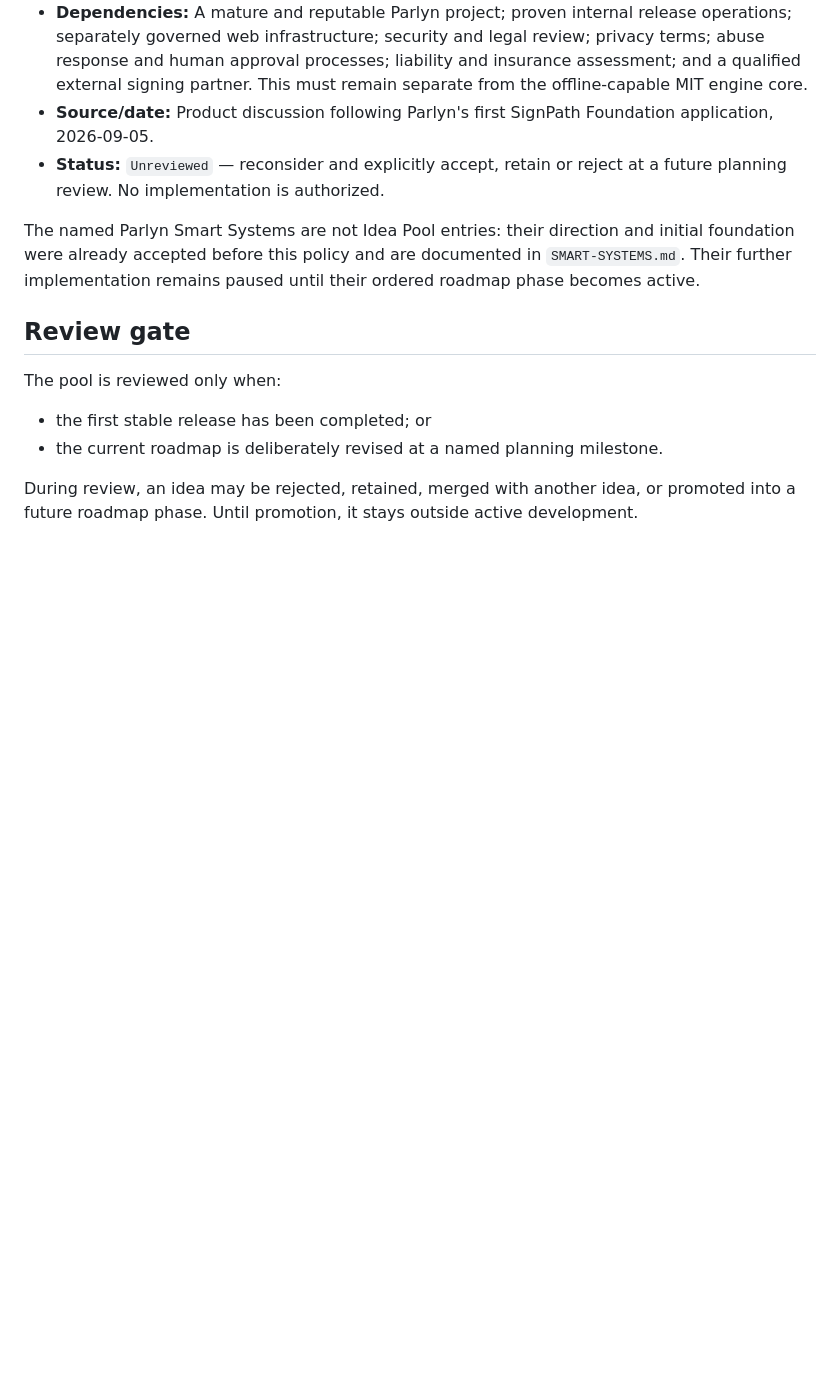
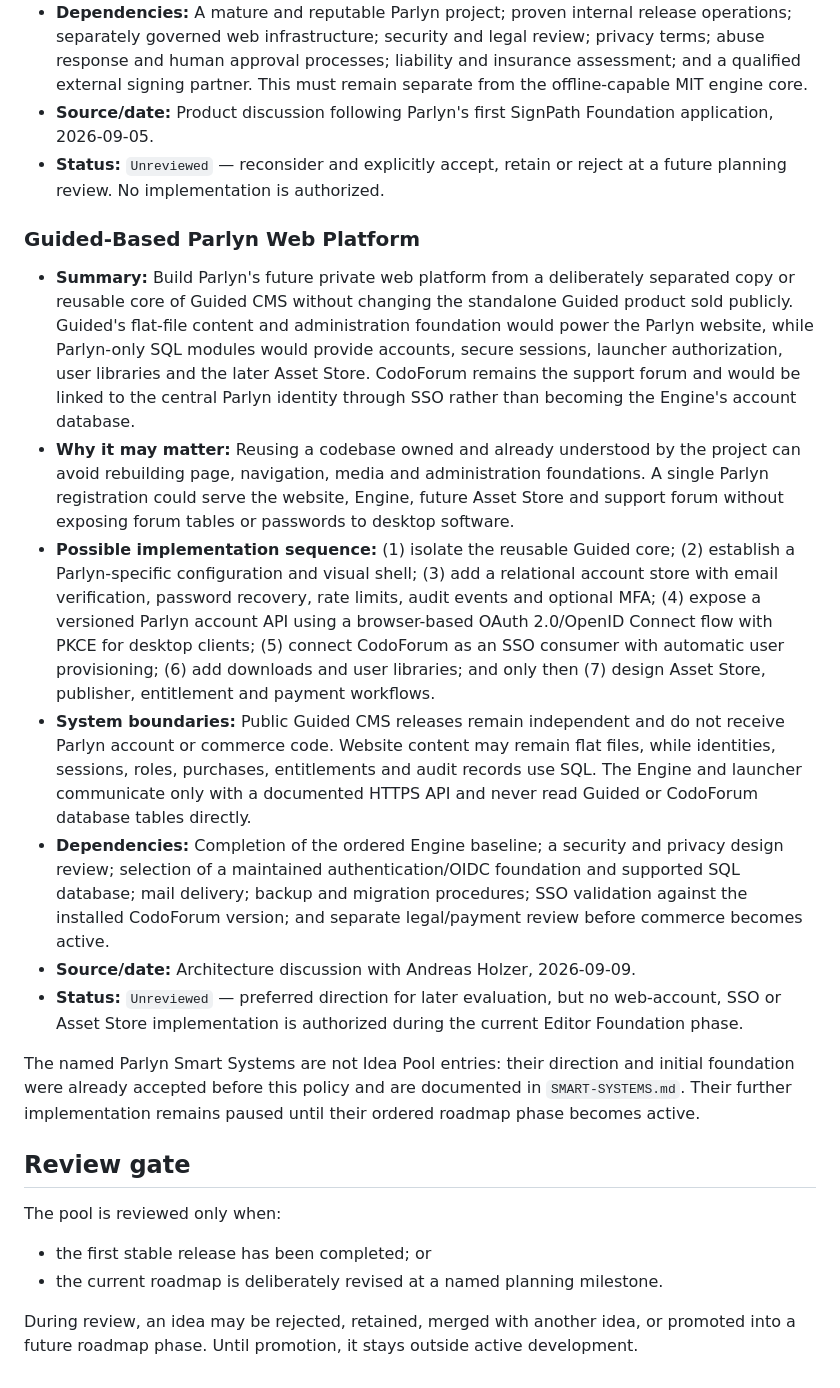
Before and after one commit to WebCrew/Parlyn-Engine, a Markdown page: docs/IDEA-POOL.md, the part around the change. GitHub-like rendering; blank space fills up the shorter version.

Commit message:
Document the Guided-based Parlyn web platform direction (#38)
Record the separate future Parlyn CMS architecture, hybrid storage boundary, account/API sequence and CodoForum SSO role without activating implementation.

```diff
--- a/docs/IDEA-POOL.md
+++ b/docs/IDEA-POOL.md
@@ -81,6 +81,44 @@ Do not add editor buttons, data formats, dependencies or public feature claims f
 - **Status:** `Unreviewed` — reconsider and explicitly accept, retain or reject
   at a future planning review. No implementation is authorized.
 
+### Guided-Based Parlyn Web Platform
+
+- **Summary:** Build Parlyn's future private web platform from a deliberately
+  separated copy or reusable core of Guided CMS without changing the standalone
+  Guided product sold publicly. Guided's flat-file content and administration
+  foundation would power the Parlyn website, while Parlyn-only SQL modules would
+  provide accounts, secure sessions, launcher authorization, user libraries and
+  the later Asset Store. CodoForum remains the support forum and would be linked
+  to the central Parlyn identity through SSO rather than becoming the Engine's
+  account database.
+- **Why it may matter:** Reusing a codebase owned and already understood by the
+  project can avoid rebuilding page, navigation, media and administration
+  foundations. A single Parlyn registration could serve the website, Engine,
+  future Asset Store and support forum without exposing forum tables or
+  passwords to desktop software.
+- **Possible implementation sequence:** (1) isolate the reusable Guided core;
+  (2) establish a Parlyn-specific configuration and visual shell; (3) add a
+  relational account store with email verification, password recovery, rate
+  limits, audit events and optional MFA; (4) expose a versioned Parlyn account
+  API using a browser-based OAuth 2.0/OpenID Connect flow with PKCE for desktop
+  clients; (5) connect CodoForum as an SSO consumer with automatic user
+  provisioning; (6) add downloads and user libraries; and only then (7) design
+  Asset Store, publisher, entitlement and payment workflows.
+- **System boundaries:** Public Guided CMS releases remain independent and do
+  not receive Parlyn account or commerce code. Website content may remain flat
+  files, while identities, sessions, roles, purchases, entitlements and audit
+  records use SQL. The Engine and launcher communicate only with a documented
+  HTTPS API and never read Guided or CodoForum database tables directly.
+- **Dependencies:** Completion of the ordered Engine baseline; a security and
+  privacy design review; selection of a maintained authentication/OIDC
+  foundation and supported SQL database; mail delivery; backup and migration
+  procedures; SSO validation against the installed CodoForum version; and
+  separate legal/payment review before commerce becomes active.
+- **Source/date:** Architecture discussion with Andreas Holzer, 2026-09-09.
+- **Status:** `Unreviewed` — preferred direction for later evaluation, but no
+  web-account, SSO or Asset Store implementation is authorized during the
+  current Editor Foundation phase.
+
 The named Parlyn Smart Systems are not Idea Pool entries: their direction and initial foundation were already accepted before this policy and are documented in `SMART-SYSTEMS.md`. Their further implementation remains paused until their ordered roadmap phase becomes active.
 
 ## Review gate
```
